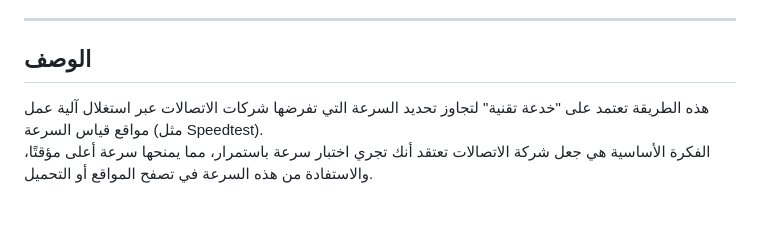
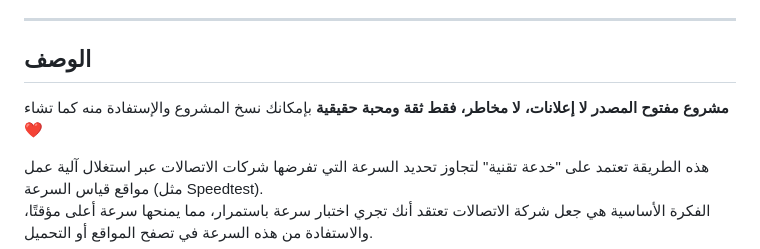
Before and after one commit to SMSMy/skipM, a Markdown page: README.md, the part around the change. Drawn GitHub-style; blank space fills up the shorter version.

```diff
--- a/README.md
+++ b/README.md
@@ -14,6 +14,10 @@
 ---
 
 ## **الوصف**
+**مشروع مفتوح المصدر**
+**لا إعلانات، لا مخاطر، فقط ثقة ومحبة حقيقية**
+بإمكانك نسخ المشروع والإستفادة منه كما تشاء❤️
+
 هذه الطريقة تعتمد على "خدعة تقنية" لتجاوز تحديد السرعة التي تفرضها شركات الاتصالات عبر استغلال آلية عمل مواقع قياس السرعة (مثل Speedtest).
 الفكرة الأساسية هي جعل شركة الاتصالات تعتقد أنك تجري اختبار سرعة باستمرار، مما يمنحها سرعة أعلى مؤقتًا، والاستفادة من هذه السرعة في تصفح المواقع أو التحميل.
 
```
